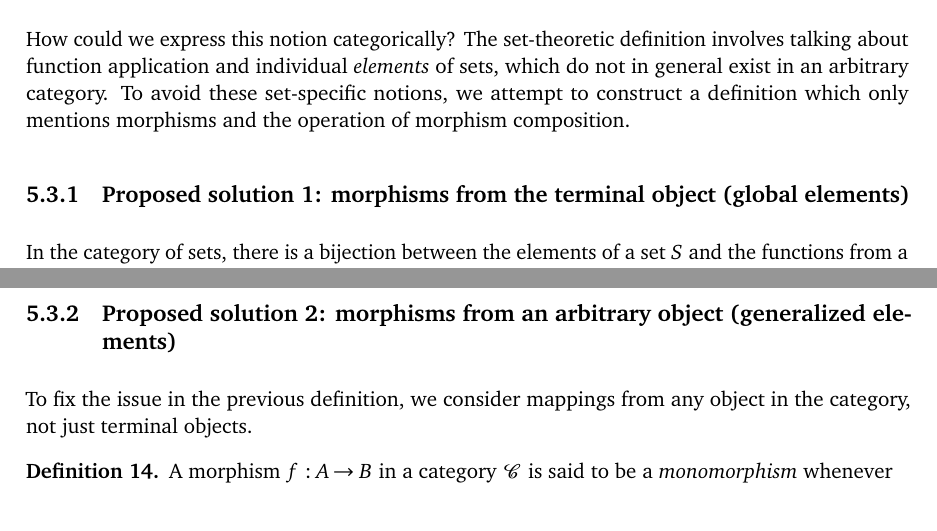
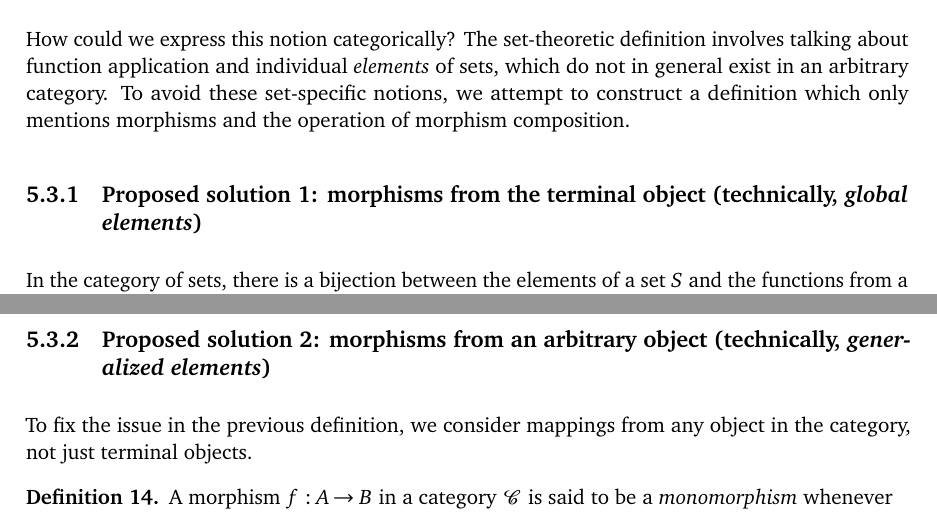
Before and after one commit to technicalguy/acs-category-theory-notes-2017, a LaTeX book (acs-category-theory-notes.tex): two parts of pages 32 and 33 of 34, joined at a grey line, cut so that both start at the same text. Compiled offline with pdfLaTeX.

Commit message:
Minor changes

```diff
--- a/acs-category-theory-notes.tex
+++ b/acs-category-theory-notes.tex
@@ -1957,8 +1957,8 @@ sets, which do not in general exist in an arbitrary category. To avoid these
 set-specific notions, we attempt to construct a definition which only mentions
 morphisms and the operation of morphism composition.
 
-\subsection{Proposed solution 1: morphisms from the terminal object (global
-  elements)}
+\subsection{Proposed solution 1: morphisms from the terminal object
+  (technically, \emph{global elements})}
 
 In the category of sets, there is a bijection between the elements of a set
 $S$ and the functions from a singleton set $\setof{*}$ to $S$: mapping $*$ to
@@ -2010,7 +2010,7 @@ structures that cannot be ``selected'' by a morphism from the terminal
 object.  Such a category is introduced in Exercise~\ref{lecture-5-exercise}.
 
 \subsection{Proposed solution 2: morphisms from an arbitrary object
-  (generalized elements)}
+  (technically, \emph{generalized elements})}
 
 To fix the issue in the previous definition, we consider mappings from any
 object in the category, not just terminal objects.
```
